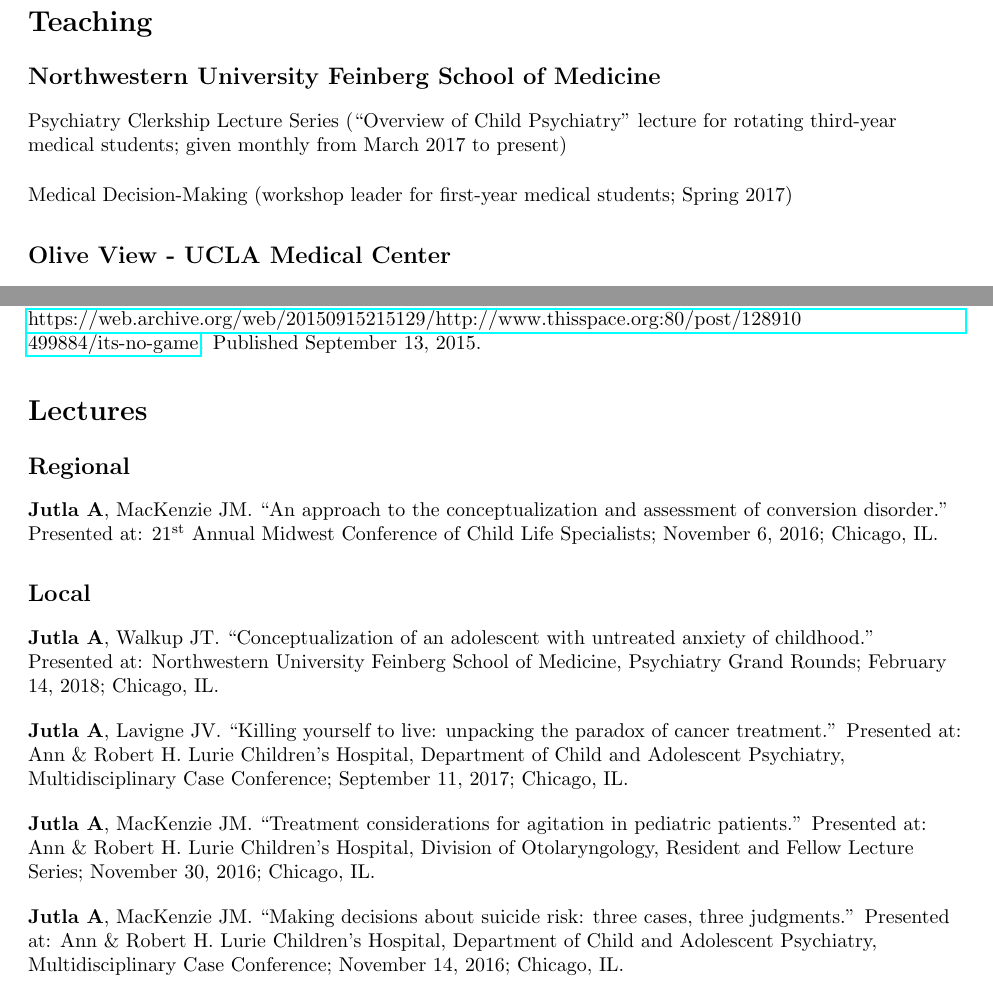
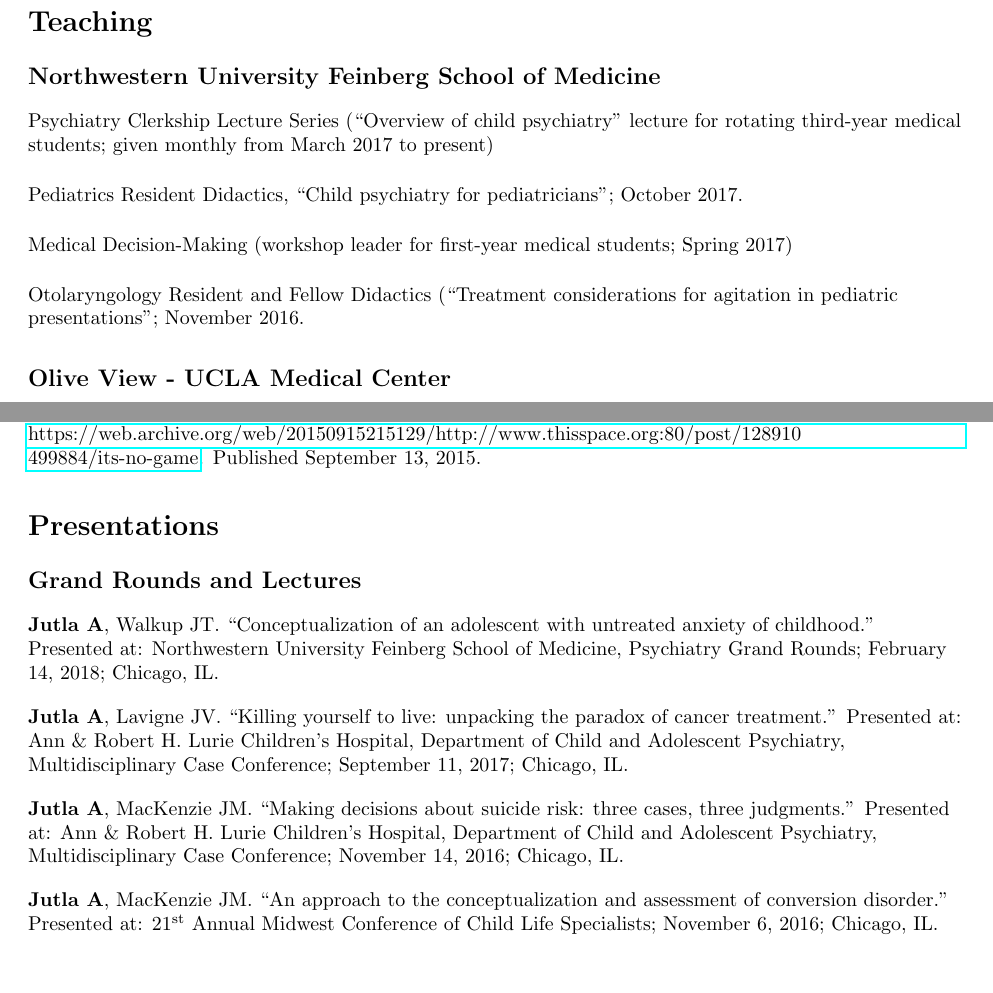
Before and after one commit to amandeepjutla/jutla-cv, a LaTeX CV (jutla_cv.tex): two parts of pages 2 and 3 of 4, joined at a grey line, cut so that both start at the same text, the shorter picture padded with empty space. Compiled offline with pdfLaTeX.

Commit message:
rearranged abstracts, publications, lectures

```diff
--- a/jutla_cv.tex
+++ b/jutla_cv.tex
@@ -94,9 +94,13 @@
 
 \subsection{Northwestern University Feinberg School of Medicine}
 
-\teaching{Psychiatry Clerkship Lecture Series (``Overview of Child Psychiatry'' lecture for rotating third-year medical students; given monthly from March 2017 to present)}
+\teaching{Psychiatry Clerkship Lecture Series (``Overview of child psychiatry'' lecture for rotating third-year medical students; given monthly from March 2017 to present)}
+
+\teaching{Pediatrics Resident Didactics, ``Child psychiatry for pediatricians''; October 2017.}
 
 \teaching{Medical Decision-Making (workshop leader for first-year medical students; Spring 2017)}
+
+\teaching{Otolaryngology Resident and Fellow Didactics (``Treatment considerations for agitation in pediatric presentations''; November 2016.}
 
 \subsection{Olive View - UCLA Medical Center}
 
@@ -137,21 +141,17 @@
 
 \publication{\textbf{Jutla A}. ``It's no game.'' \textit{This Space: Destigmatising Mental Illness}. {\href{https://web.archive.org/web/20150915215129/http://www.thisspace.org:80/post/128910 499884/its-no-game}{https://web.archive.org/web/20150915215129/http://www.thisspace.org:80/post/128910 499884/its-no-game}}. Published September 13, 2015.}
 
-\section{Lectures}
+\section{Presentations}
 
-\subsection{Regional}
-
-\lecture{\textbf{Jutla A}, MacKenzie JM. ``An approach to the conceptualization and assessment of conversion disorder.'' Presented at: 21\textsuperscript{st} Annual Midwest Conference of Child Life Specialists; November 6, 2016; Chicago, IL.}
-
-\subsection{Local}
+\subsection{Grand Rounds and Lectures}
 
 \lecture{\textbf{Jutla A}, Walkup JT. ``Conceptualization of an adolescent with untreated anxiety of childhood.'' Presented at: Northwestern University Feinberg School of Medicine, Psychiatry Grand Rounds; February 14, 2018; Chicago, IL.}
 
 \lecture{\textbf{Jutla A}, Lavigne JV. ``Killing yourself to live: unpacking the paradox of cancer treatment.'' Presented at: Ann \& Robert H. Lurie Children's Hospital, Department of Child and Adolescent Psychiatry, Multidisciplinary Case Conference; September 11, 2017; Chicago, IL.}
 
-\lecture{\textbf{Jutla A}, MacKenzie JM. ``Treatment considerations for agitation in pediatric patients.'' Presented at: Ann \& Robert H. Lurie Children's Hospital, Division of Otolaryngology, Resident and Fellow Lecture Series; November 30, 2016; Chicago, IL.}
+\lecture{\textbf{Jutla A}, MacKenzie JM. ``Making decisions about suicide risk: three cases, three judgments.'' Presented at: Ann \& Robert H. Lurie Children's Hospital, Department of Child and Adolescent Psychiatry, Multidisciplinary Case Conference; November 14, 2016; Chicago, IL.}
 
-\lecture{\textbf{Jutla A}, MacKenzie JM. ``Making decisions about suicide risk: three cases, three judgments.'' Presented at: Ann \& Robert H. Lurie Children's Hospital, Department of Child and Adolescent Psychiatry, Multidisciplinary Case Conference; November 14, 2016; Chicago, IL.}
+\lecture{\textbf{Jutla A}, MacKenzie JM. ``An approach to the conceptualization and assessment of conversion disorder.'' Presented at: 21\textsuperscript{st} Annual Midwest Conference of Child Life Specialists; November 6, 2016; Chicago, IL.}
 
 \lecture{\textbf{Jutla A}, MacKenzie JM. ``Pediatric conversion disorder: a consultation service perspective.'' Presented at: Loyola University Stritch School of Medicine, Psychiatry Grand Rounds; September 1, 2016; Maywood, IL.}
 
```
Also changed, not shown: jutla_cv.pdf, jutla_cv.tex (22 more changed lines), 4 other files.
